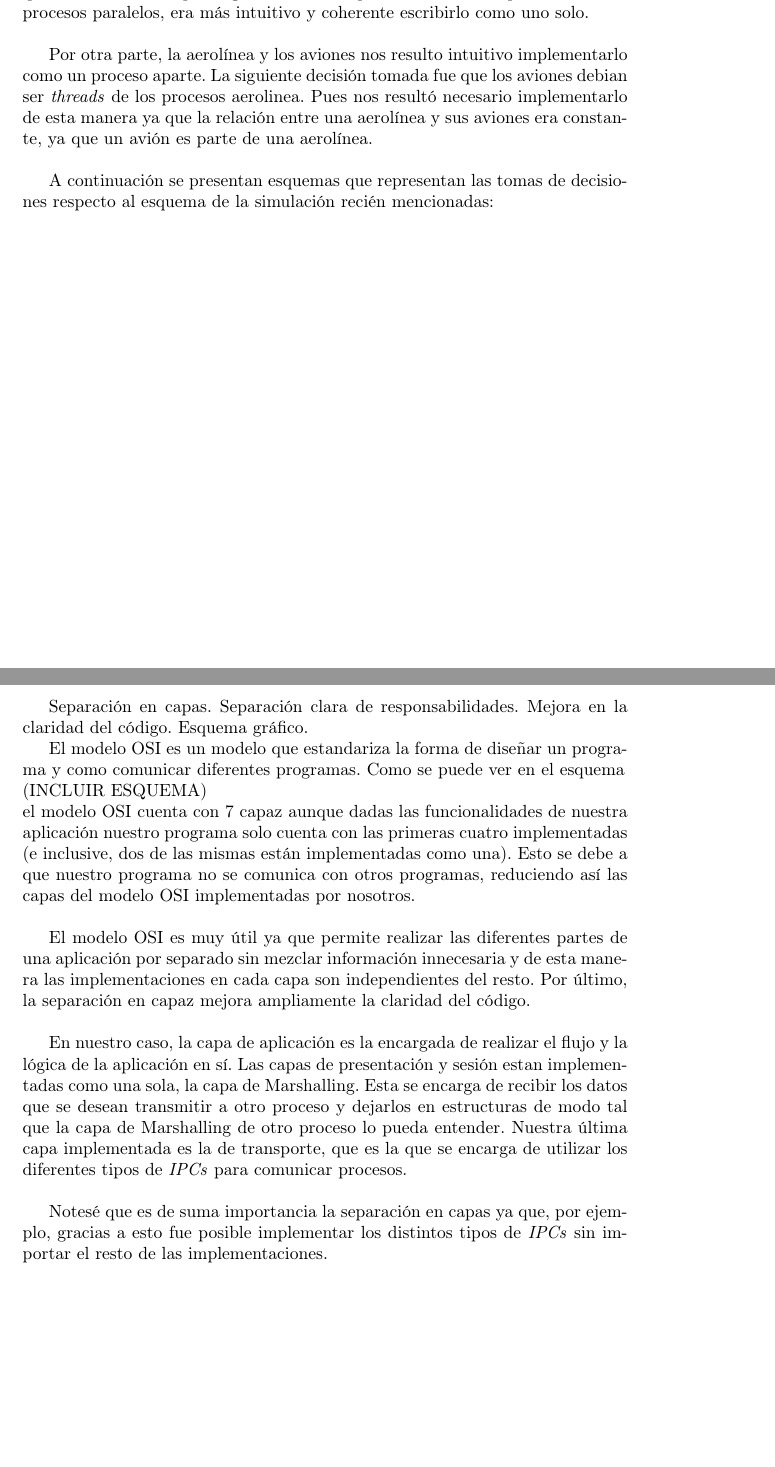
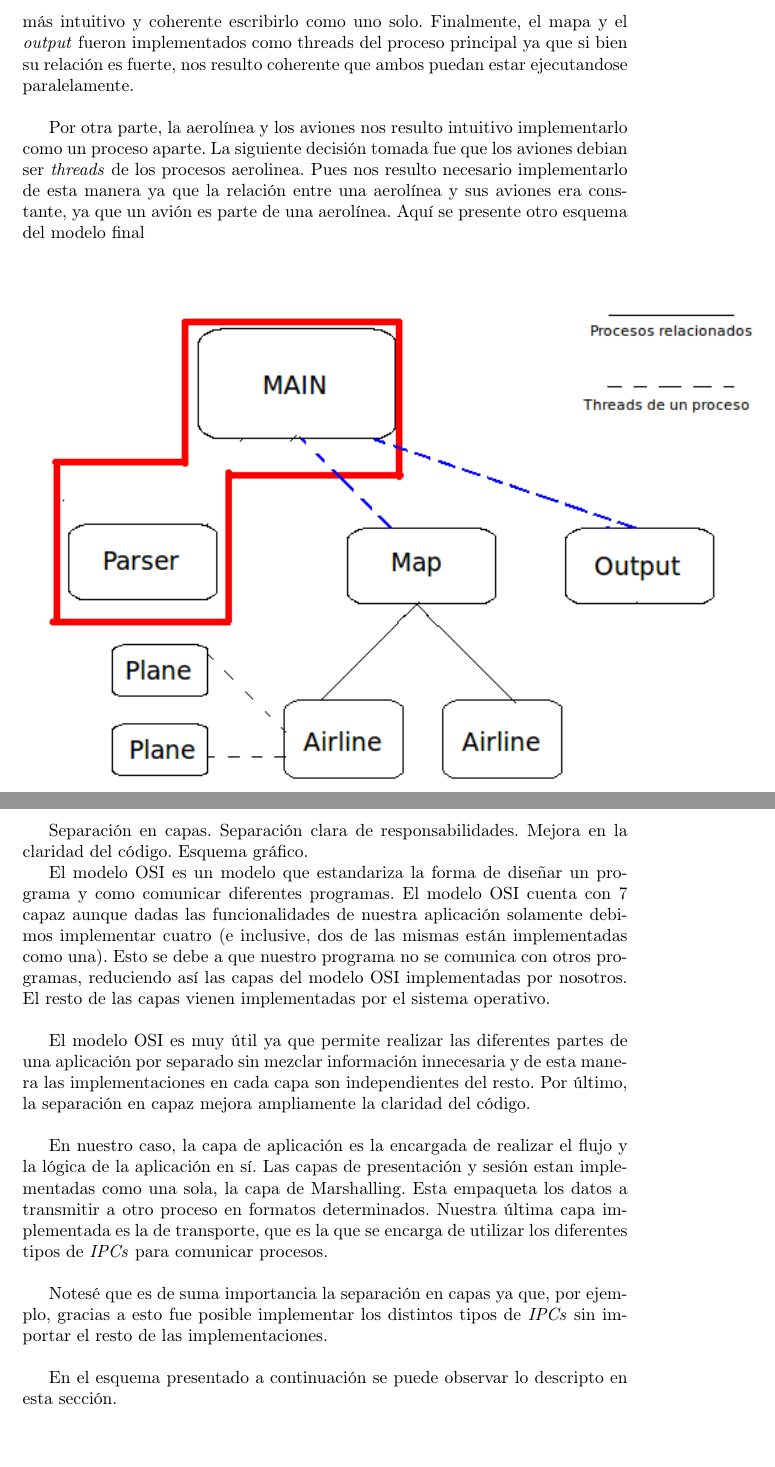
Before and after one commit to champo/TP1-SO-2c2011, a LaTeX document (doc/informe.tex): two parts of pages 4 and 5 of 9 before the commit and two parts of pages 5 and 6 of 11 after it, joined at a grey line, cut so that both start at the same text, the shorter picture padded with empty space. Compiled offline with pdfLaTeX.

Commit message:
Informe!

```diff
--- a/doc/informe.tex
+++ b/doc/informe.tex
@@ -89,30 +99,43 @@ En un primer análisis, identificamos como potenciales procesos paralelos de nue
  controlar el flujo de la simulación en sí. Inclusive, estas partes tenian una secuencia bastante marcada. Así, se decidió que estos elementos que originalmente bien podrían haber
- sido planteado como procesos paralelos, era más intuitivo y coherente escribirlo como uno solo.\\
+ sido planteado como procesos paralelos, era más intuitivo y coherente escribirlo como uno solo.
+ Finalmente, el mapa y el \textit{output} fueron implementados como threads del proceso principal ya que si bien su relación es fuerte, nos resulto coherente
+  que ambos puedan estar ejecutandose paralelamente. \\
 
 Por otra parte, la aerolínea y los aviones nos resulto intuitivo implementarlo como un proceso aparte. La siguiente decisión tomada fue que los aviones debian ser \textit{threads}
- de los procesos aerolinea. Pues nos resultó necesario implementarlo de esta manera ya que la relación entre una aerolínea y sus aviones era constante, ya que un avión es parte
-  de una aerolínea.\\
+ de los procesos aerolinea. Pues nos resulto necesario implementarlo de esta manera ya que la relación entre una aerolínea y sus aviones era constante, ya que un avión es parte
+  de una aerolínea. Aquí se presente otro esquema del modelo final\\
 
-A continuación se presentan esquemas que representan las tomas de decisiones respecto al esquema de la simulación recién mencionadas:
+\begin{center}
+ \includegraphics{./images/Diagrama_simulacion_1.png}
+ % Diagrama_simulacion_1.png: 566x382 pixel, 96dpi, 14.97x10.11 cm, bb=0 0 424 286
+\end{center}
+
 
 \newpage
 \section{Modelo OSI}
 Separación en capas. Separación clara de responsabilidades. Mejora en la claridad del código.
 Esquema gráfico.
 
-El modelo OSI es un modelo que estandariza la forma de diseñar un programa y como comunicar diferentes programas. Como se puede ver en el esquema\\
- (INCLUIR ESQUEMA)\\
- el modelo OSI cuenta con 7 capaz aunque dadas las funcionalidades de nuestra aplicación nuestro programa solo cuenta con las primeras cuatro implementadas (e inclusive, dos de las
-  mismas están implementadas como una). Esto se debe a que nuestro programa no se comunica con otros programas, reduciendo así las capas del modelo OSI implementadas por nosotros.\\
+El modelo OSI es un modelo que estandariza la forma de diseñar un programa y como comunicar diferentes programas. El modelo OSI cuenta con 7 capaz aunque dadas las funcionalidades de nuestra aplicación solamente debimos implementar cuatro (e inclusive, dos de las
+  mismas están implementadas como una). Esto se debe a que nuestro programa no se comunica con otros programas, reduciendo así las capas del modelo OSI implementadas por nosotros.
+  El resto de las capas vienen implementadas por el sistema operativo.\\
 
 El modelo OSI es muy útil ya que permite realizar las diferentes partes de una aplicación por separado sin mezclar información innecesaria y de esta manera las implementaciones
 en cada capa son independientes del resto. Por último, la separación en capaz mejora ampliamente la claridad del código.\\
 
 En nuestro caso, la capa de aplicación es la encargada de realizar el flujo y la lógica de la aplicación en sí. Las capas de presentación y sesión estan implementadas como una sola,
- la capa de Marshalling. Esta se encarga de recibir los datos que se desean transmitir a otro proceso y dejarlos en estructuras de modo tal que la capa de Marshalling de otro proceso
- lo pueda entender. Nuestra última capa implementada es la de transporte, que es la que se encarga de utilizar los diferentes tipos de \textit{IPCs} para comunicar procesos.\\
+ la capa de Marshalling. Esta empaqueta los datos a transmitir a otro proceso en formatos determinados.
+ Nuestra última capa implementada es la de transporte, que es la que se encarga de utilizar los diferentes tipos de \textit{IPCs} para comunicar procesos.\\
 
 Notesé que es de suma importancia la separación en capas ya que, por ejemplo, gracias a esto fue posible implementar los distintos tipos de \textit{IPCs} sin importar el resto de las implementaciones.\\
+
+En el esquema presentado a continuación se puede observar lo descripto en esta sección. \\
+
+\begin{center}
+ \includegraphics[scale=0.6]{./images/modelo-osi_nuestro.png}
+ % modelo-osi_nuestro.png: 891x495 pixel, 96dpi, 23.57x13.10 cm, bb=0 0 668 371
+\end{center}
+
 
 \newpage
 \section{Interfaz de comunicación(???)}
```
Also changed, not shown: doc/images/Diagrama simulacion 1.png (deleted), doc/images/Diagrama simulacion 2.png (deleted), doc/images/Diagrama_simulacion_1.png (added), doc/images/Diagrama_simulacion_2.png (added), doc/images/modelo-osi nuestro.png (deleted), doc/images/modelo-osi_nuestro.png (added), doc/informe.pdf, doc/informe.tex (20 more changed lines).
